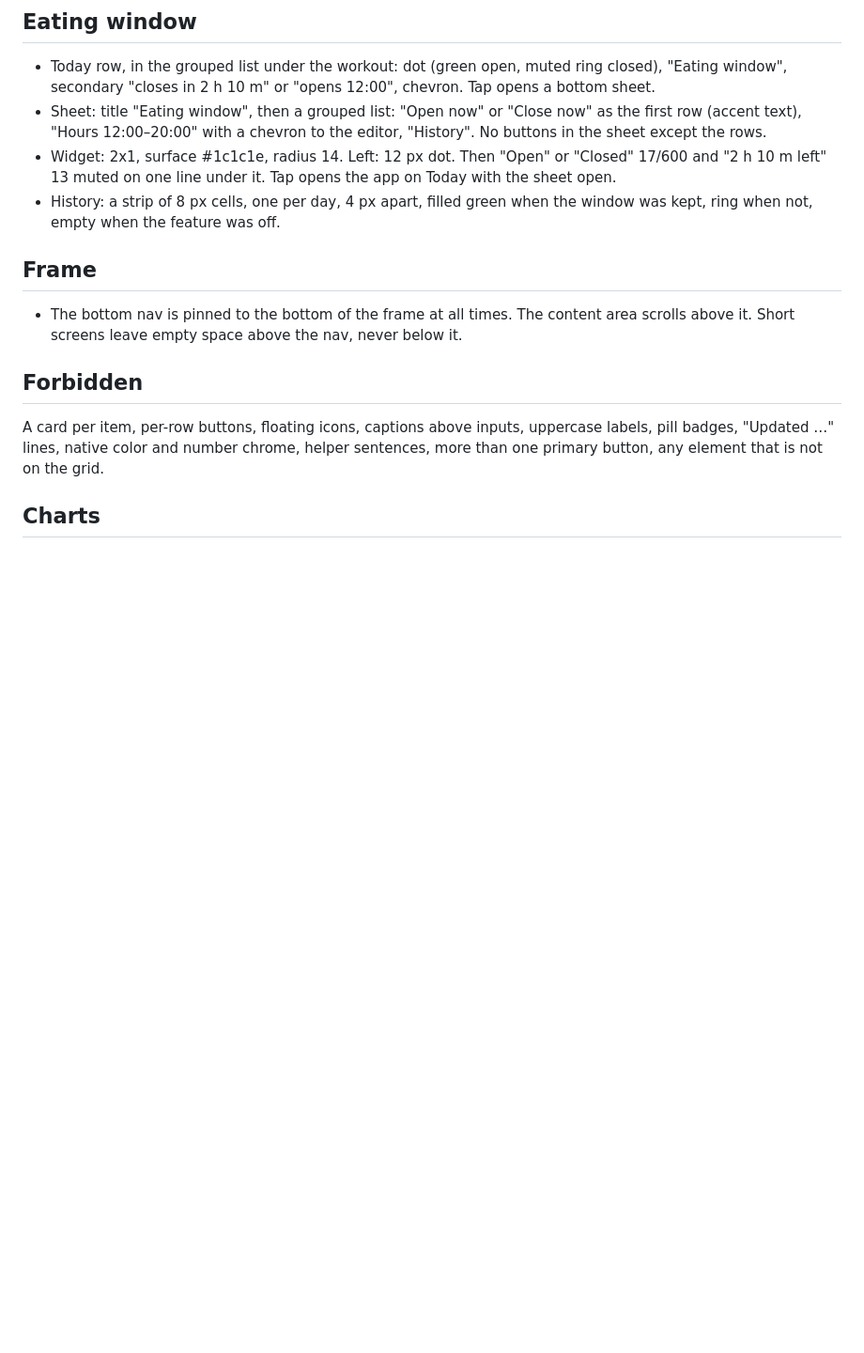
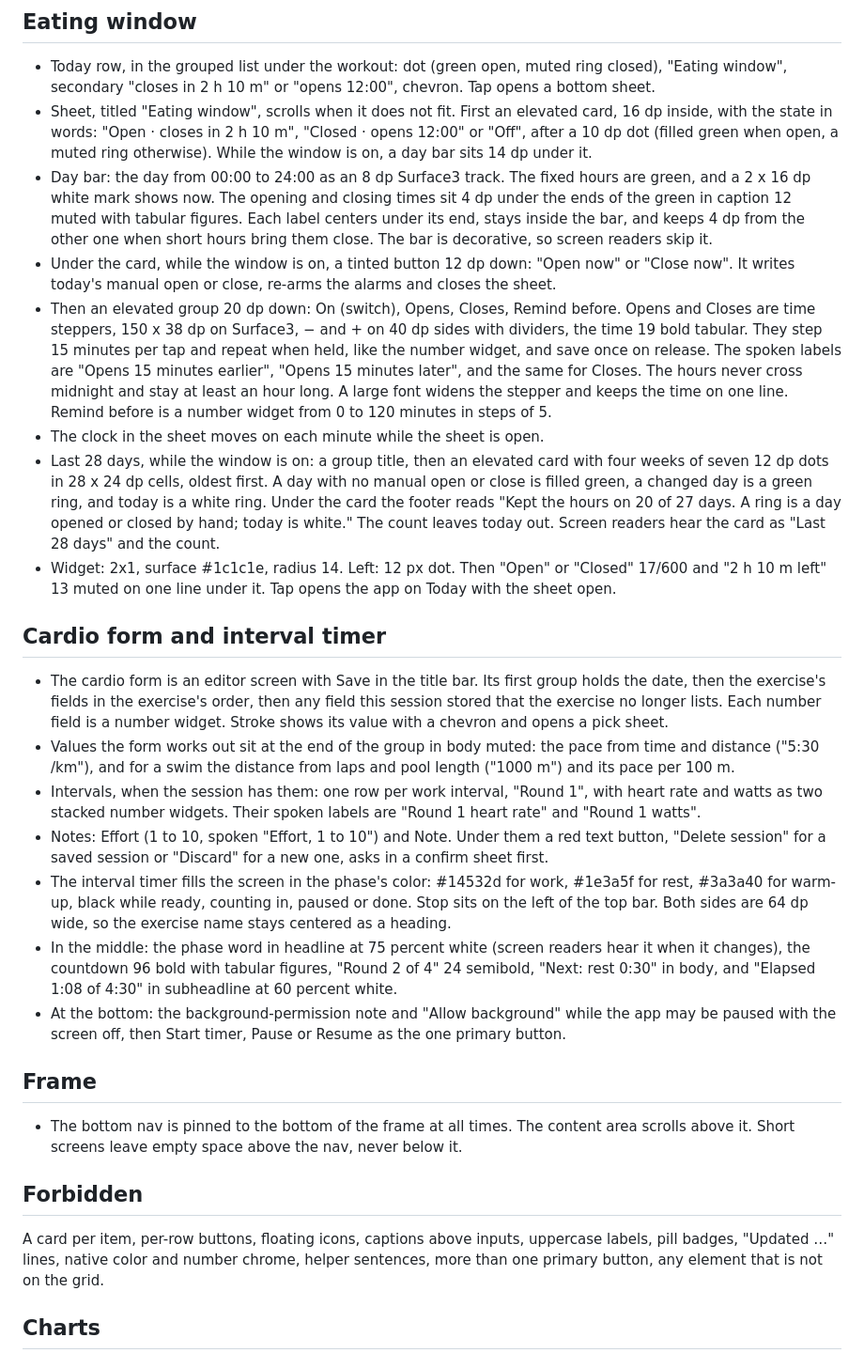
Before and after one commit to ulugkhujayev/khon-fitness, a Markdown page: DESIGN.md, the part around the change. Shown at 94% size. Drawn GitHub-style; blank space fills up the shorter version.

Commit message:
UI05 P5C: DESIGN states the eating window sheet, cardio form and interval timer

```diff
--- a/DESIGN.md
+++ b/DESIGN.md
@@ -326,15 +326,68 @@ Two lines, 88 px total, hairline between rows.
 - Today row, in the grouped list under the workout: dot (green open,
   muted ring closed), "Eating window", secondary "closes in 2 h 10 m" or
   "opens 12:00", chevron. Tap opens a bottom sheet.
-- Sheet: title "Eating window", then a grouped list: "Open now" or
-  "Close now" as the first row (accent text), "Hours 12:00–20:00" with a
-  chevron to the editor, "History". No buttons in the sheet except the
-  rows.
+- Sheet, titled "Eating window", scrolls when it does not fit. First an
+  elevated card, 16 dp inside, with the state in words: "Open · closes in
+  2 h 10 m", "Closed · opens 12:00" or "Off", after a 10 dp dot (filled
+  green when open, a muted ring otherwise). While the window is on, a day
+  bar sits 14 dp under it.
+- Day bar: the day from 00:00 to 24:00 as an 8 dp Surface3 track. The
+  fixed hours are green, and a 2 x 16 dp white mark shows now. The opening
+  and closing times sit 4 dp under the ends of the green in caption 12
+  muted with tabular figures. Each label centers under its end, stays
+  inside the bar, and keeps 4 dp from the other one when short hours bring
+  them close. The bar is decorative, so screen readers skip it.
+- Under the card, while the window is on, a tinted button 12 dp down:
+  "Open now" or "Close now". It writes today's manual open or close,
+  re-arms the alarms and closes the sheet.
+- Then an elevated group 20 dp down: On (switch), Opens, Closes, Remind
+  before. Opens and Closes are time steppers, 150 x 38 dp on Surface3,
+  − and + on 40 dp sides with dividers, the time 19 bold tabular. They
+  step 15 minutes per tap and repeat when held, like the number widget,
+  and save once on release. The spoken labels are "Opens 15 minutes
+  earlier", "Opens 15 minutes later", and the same for Closes. The hours
+  never cross midnight and stay at least an hour long. A large font widens
+  the stepper and keeps the time on one line. Remind before is a number
+  widget from 0 to 120 minutes in steps of 5.
+- The clock in the sheet moves on each minute while the sheet is open.
+- Last 28 days, while the window is on: a group title, then an elevated
+  card with four weeks of seven 12 dp dots in 28 x 24 dp cells, oldest
+  first. A day with no manual open or close is filled green, a changed
+  day is a green ring, and today is a white ring. Under the card the
+  footer reads "Kept the hours on 20 of 27 days. A ring is a day opened or
+  closed by hand; today is white." The count leaves today out. Screen
+  readers hear the card as "Last 28 days" and the count.
 - Widget: 2x1, surface #1c1c1e, radius 14. Left: 12 px dot. Then "Open"
   or "Closed" 17/600 and "2 h 10 m left" 13 muted on one line under it.
   Tap opens the app on Today with the sheet open.
-- History: a strip of 8 px cells, one per day, 4 px apart, filled green
-  when the window was kept, ring when not, empty when the feature was off.
+
+## Cardio form and interval timer
+
+- The cardio form is an editor screen with Save in the title bar. Its
+  first group holds the date, then the exercise's fields in the
+  exercise's order, then any field this session stored that the exercise
+  no longer lists. Each number field is a number widget. Stroke shows its
+  value with a chevron and opens a pick sheet.
+- Values the form works out sit at the end of the group in body muted:
+  the pace from time and distance ("5:30 /km"), and for a swim the
+  distance from laps and pool length ("1000 m") and its pace per 100 m.
+- Intervals, when the session has them: one row per work interval,
+  "Round 1", with heart rate and watts as two stacked number widgets.
+  Their spoken labels are "Round 1 heart rate" and "Round 1 watts".
+- Notes: Effort (1 to 10, spoken "Effort, 1 to 10") and Note. Under them
+  a red text button, "Delete session" for a saved session or "Discard"
+  for a new one, asks in a confirm sheet first.
+- The interval timer fills the screen in the phase's color: #14532d for
+  work, #1e3a5f for rest, #3a3a40 for warm-up, black while ready,
+  counting in, paused or done. Stop sits on the left of the top bar. Both
+  sides are 64 dp wide, so the exercise name stays centered as a heading.
+- In the middle: the phase word in headline at 75 percent white (screen
+  readers hear it when it changes), the countdown 96 bold with tabular
+  figures, "Round 2 of 4" 24 semibold, "Next: rest 0:30" in body, and
+  "Elapsed 1:08 of 4:30" in subheadline at 60 percent white.
+- At the bottom: the background-permission note and "Allow background"
+  while the app may be paused with the screen off, then Start timer,
+  Pause or Resume as the one primary button.
 
 ## Frame
 
```
